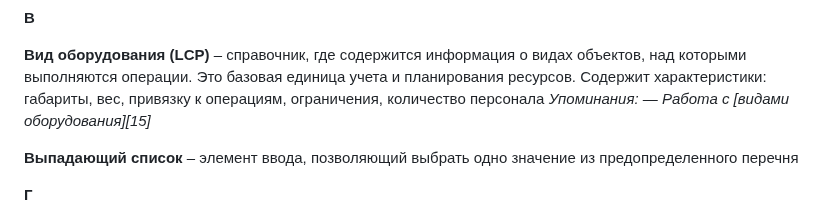
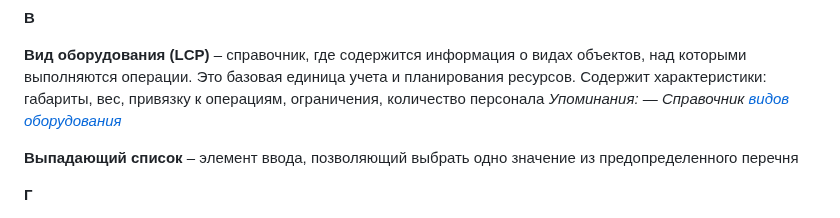
Before and after one commit to lebelena/diplodoc-example, a Markdown page: docs/ru/glossary.md, the part around one of its changes. Drawn GitHub-style.

```diff
--- a/docs/ru/glossary.md
+++ b/docs/ru/glossary.md
@@ -271,7 +271,7 @@
 
 **Вид оборудования (LCP)** – справочник, где содержится информация о видах объектов, над которыми выполняются операции. Это базовая единица учета и планирования ресурсов. Содержит характеристики: габариты, вес, привязку к операциям, ограничения, количество персонала
   *Упоминания:*
-  *— Работа с [видами оборудования][15]*
+  *— Справочник [видов оборудования][15]*
 
 **Выпадающий список** – элемент ввода, позволяющий выбрать одно значение из предопределенного перечня
 
```
Also changed, not shown: other parts of docs/ru/glossary.md (+1 -1 lines).
